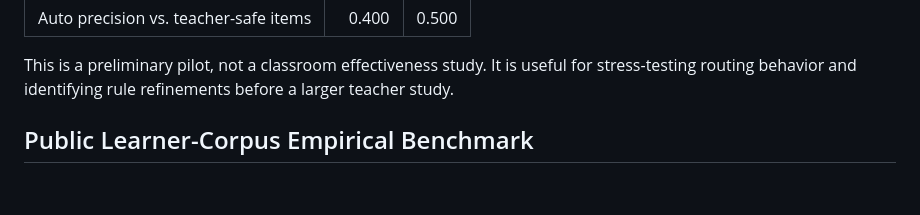
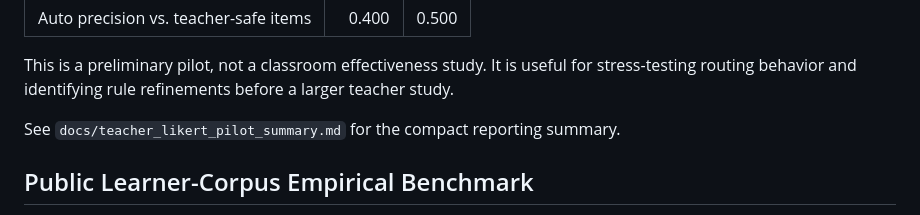
Before and after one commit to yyting2006-ai/ConsensusScope, a Markdown page: README.md, the part around the change. GitHub-like rendering; blank space fills up the shorter version.

Commit message:
Add teacher pilot reporting summary

```diff
--- a/README.md
+++ b/README.md
@@ -209,6 +209,8 @@ routing diagnostics as follows:
 This is a preliminary pilot, not a classroom effectiveness study. It is useful
 for stress-testing routing behavior and identifying rule refinements before a
 larger teacher study.
+
+See `docs/teacher_likert_pilot_summary.md` for the compact reporting summary.
 
 ## Public Learner-Corpus Empirical Benchmark
 
```
Also changed, not shown: docs/teacher_likert_pilot_summary.md (added, +53 -0 lines).
